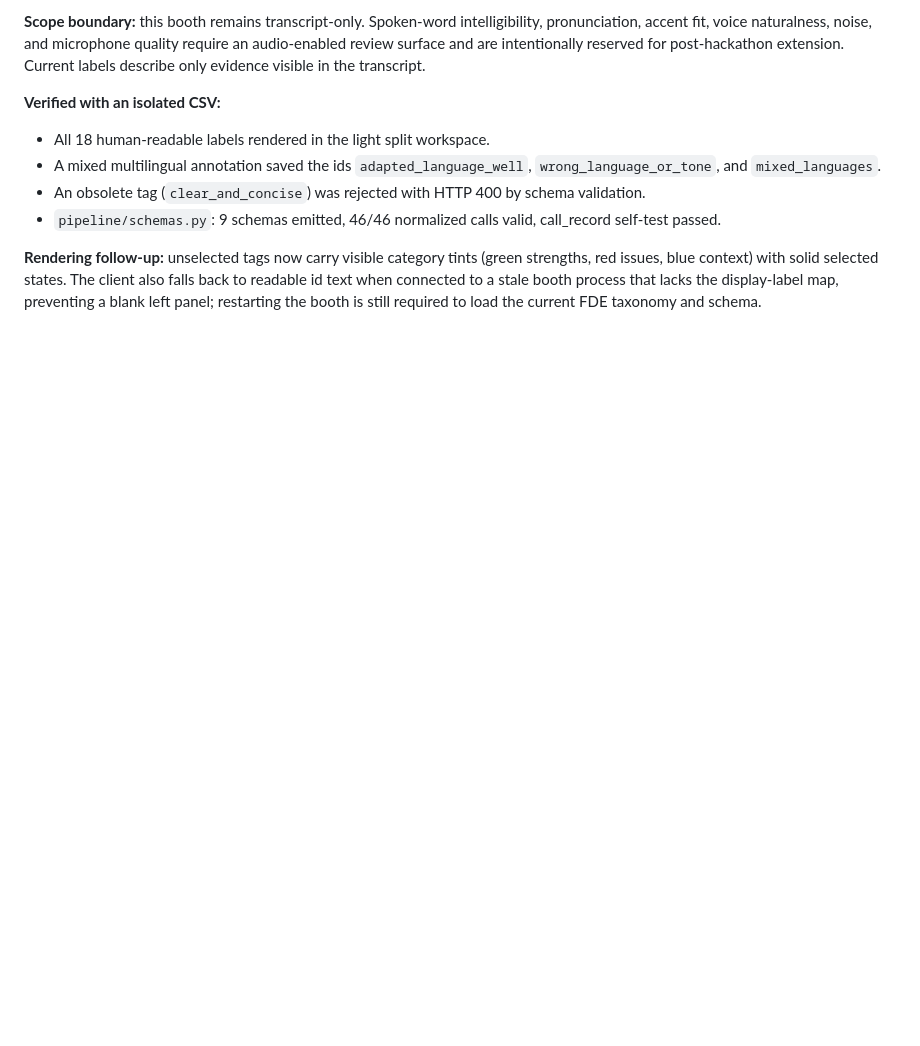
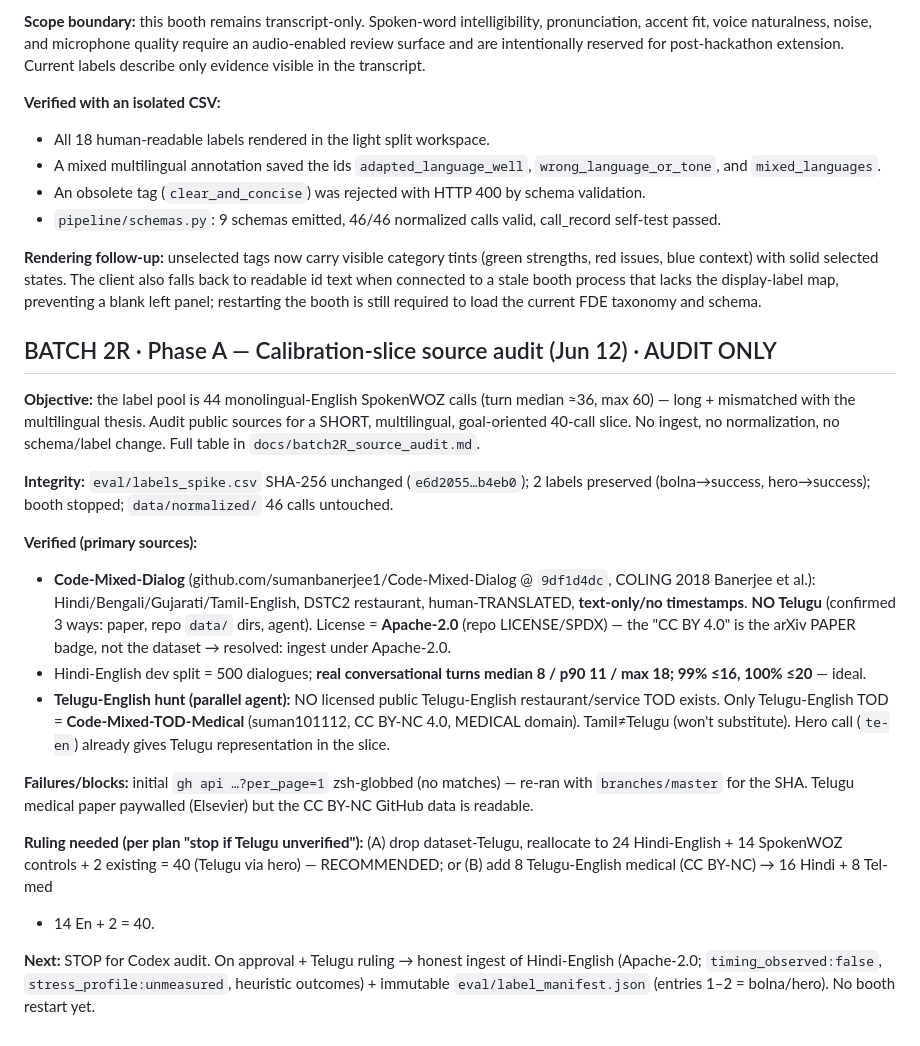
Before and after one commit to ursSpike/voiceforge, a Markdown page: docs/buildlog_jun11.md, the part around the change. GitHub-like rendering; blank space fills up the shorter version.

```diff
--- a/docs/buildlog_jun11.md
+++ b/docs/buildlog_jun11.md
@@ -415,3 +415,31 @@ visible in the transcript.
 blue context) with solid selected states. The client also falls back to readable id text when connected
 to a stale booth process that lacks the display-label map, preventing a blank left panel; restarting
 the booth is still required to load the current FDE taxonomy and schema.
+
+## BATCH 2R · Phase A — Calibration-slice source audit (Jun 12) · AUDIT ONLY
+**Objective:** the label pool is 44 monolingual-English SpokenWOZ calls (turn median ≈36, max 60) — long + mismatched
+with the multilingual thesis. Audit public sources for a SHORT, multilingual, goal-oriented 40-call slice. No ingest,
+no normalization, no schema/label change. Full table in `docs/batch2R_source_audit.md`.
+
+**Integrity:** `eval/labels_spike.csv` SHA-256 unchanged (`e6d2055…b4eb0`); 2 labels preserved (bolna→success, hero→success);
+booth stopped; `data/normalized/` 46 calls untouched.
+
+**Verified (primary sources):**
+- **Code-Mixed-Dialog** (github.com/sumanbanerjee1/Code-Mixed-Dialog @ `9df1d4dc`, COLING 2018 Banerjee et al.):
+  Hindi/Bengali/Gujarati/Tamil-English, DSTC2 restaurant, human-TRANSLATED, **text-only/no timestamps**. **NO Telugu**
+  (confirmed 3 ways: paper, repo `data/` dirs, agent). License = **Apache-2.0** (repo LICENSE/SPDX) — the "CC BY 4.0" is the
+  arXiv PAPER badge, not the dataset → resolved: ingest under Apache-2.0.
+- Hindi-English dev split = 500 dialogues; **real conversational turns median 8 / p90 11 / max 18; 99% ≤16, 100% ≤20** — ideal.
+- **Telugu-English hunt (parallel agent):** NO licensed public Telugu-English restaurant/service TOD exists. Only Telugu-English
+  TOD = **Code-Mixed-TOD-Medical** (suman101112, CC BY-NC 4.0, MEDICAL domain). Tamil≠Telugu (won't substitute). Hero call
+  (`te-en`) already gives Telugu representation in the slice.
+
+**Failures/blocks:** initial `gh api …?per_page=1` zsh-globbed (no matches) — re-ran with `branches/master` for the SHA.
+Telugu medical paper paywalled (Elsevier) but the CC BY-NC GitHub data is readable.
+
+**Ruling needed (per plan "stop if Telugu unverified"):** (A) drop dataset-Telugu, reallocate to 24 Hindi-English + 14 SpokenWOZ
+controls + 2 existing = 40 (Telugu via hero) — RECOMMENDED; or (B) add 8 Telugu-English medical (CC BY-NC) → 16 Hindi + 8 Tel-med
++ 14 En + 2 = 40.
+
+**Next:** STOP for Codex audit. On approval + Telugu ruling → honest ingest of Hindi-English (Apache-2.0; `timing_observed:false`,
+`stress_profile:unmeasured`, heuristic outcomes) + immutable `eval/label_manifest.json` (entries 1–2 = bolna/hero). No booth restart yet.
```
Also changed, not shown: docs/batch2R_source_audit.md (added, +65 -0 lines).
